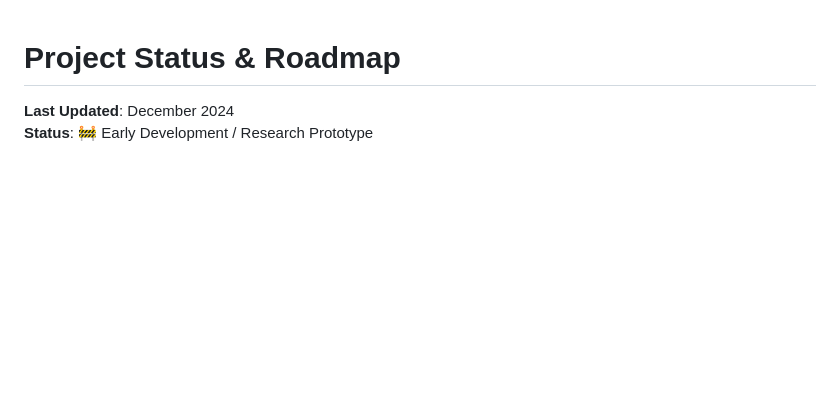
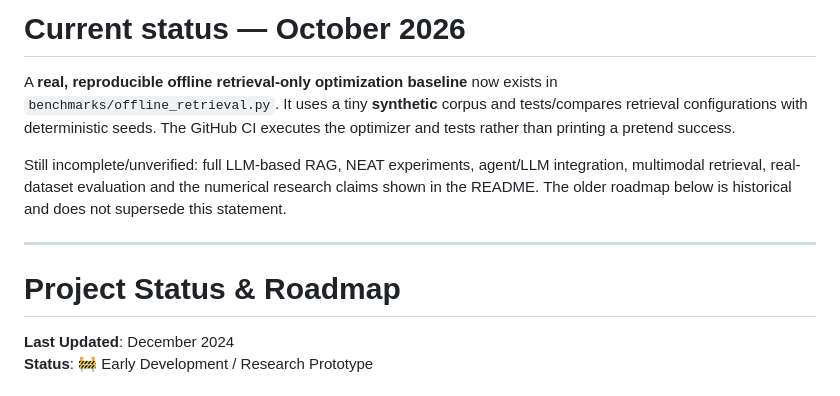
Before and after one commit to jibrankazi/NeuroEvoRAG, a Markdown page: PROJECT_STATUS.md, the part around the change. GitHub-like rendering; blank space fills up the shorter version.

Commit message:
Update research roadmap after genuine offline retrieval validation

```diff
--- a/PROJECT_STATUS.md
+++ b/PROJECT_STATUS.md
@@ -1,3 +1,11 @@
+# Current status — October 2026
+
+A **real, reproducible offline retrieval-only optimization baseline** now exists in `benchmarks/offline_retrieval.py`. It uses a tiny **synthetic** corpus and tests/compares retrieval configurations with deterministic seeds. The GitHub CI executes the optimizer and tests rather than printing a pretend success.
+
+Still incomplete/unverified: full LLM-based RAG, NEAT experiments, agent/LLM integration, multimodal retrieval, real-dataset evaluation and the numerical research claims shown in the README. The older roadmap below is historical and does not supersede this statement.
+
+---
+
 # Project Status & Roadmap
 
 **Last Updated**: December 2024
```
